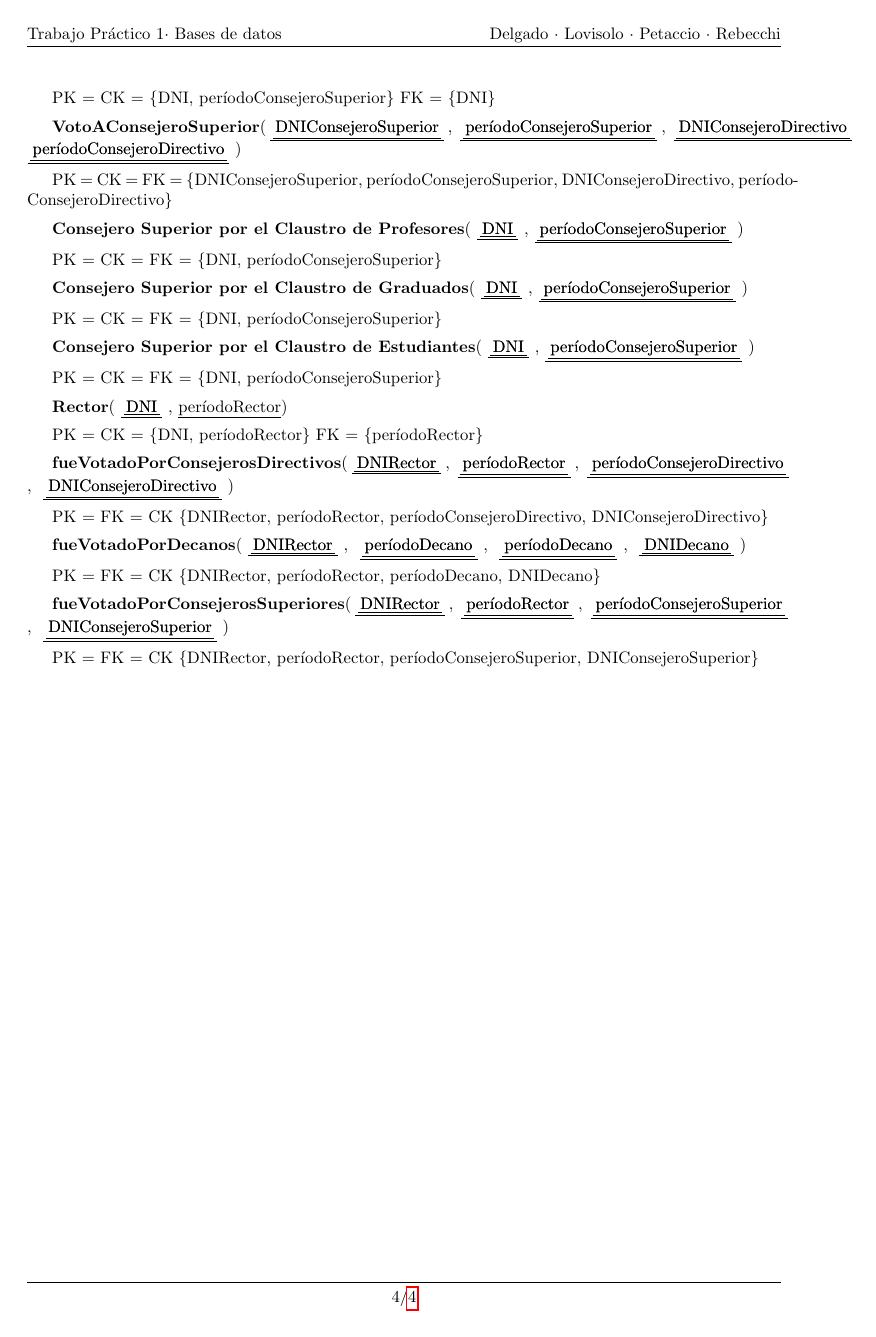
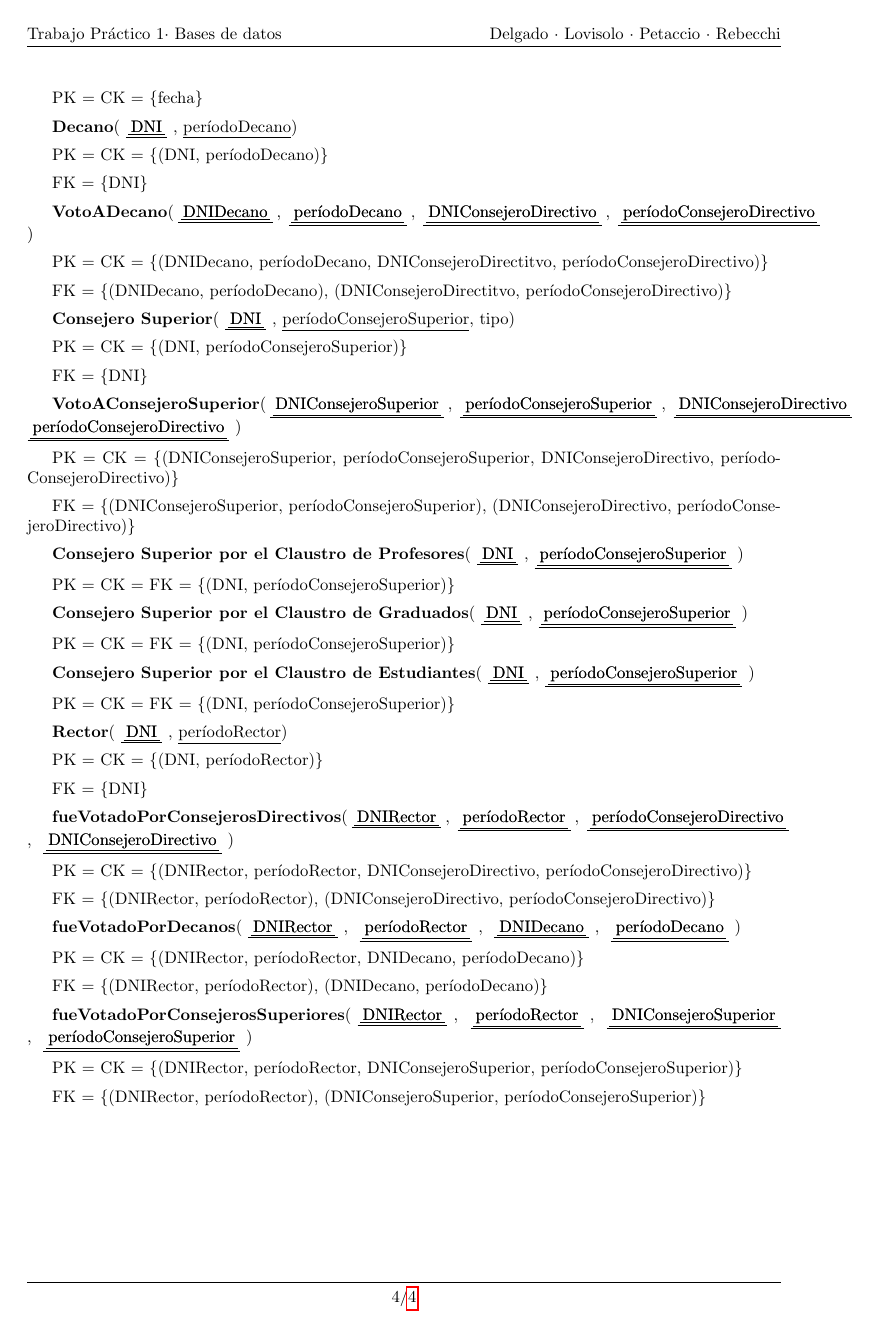
Before and after one commit to LeandroLovisolo/BD-TP1, a LaTeX document (tex/informe.tex): page 4 of 4. Compiled offline with pdfLaTeX.

Commit message:
listas las claves de los esquemas

```diff
--- a/tex/informe.tex
+++ b/tex/informe.tex
@@ -234,3 +272,7 @@ FK = \{DNI\}
 
 \textbf{VotoADecano}(\pkfk{DNIDecano}, \pkfk{períodoDecano}, \pkfk{DNIConsejeroDirectivo}, \pkfk{períodoConsejeroDirectivo})
 
+PK = CK = \{(DNIDecano, períodoDecano, DNIConsejeroDirectitvo, períodoConsejeroDirectivo)\}
+
+FK = \{(DNIDecano, períodoDecano), (DNIConsejeroDirectitvo, períodoConsejeroDirectivo)\}
+
@@ -238,40 +279,59 @@ PK = CK = FK = \{DNIDecano, períodoDecano, DNIConsejeroDirectitvo, períodoCons
 
 \textbf{Consejero Superior}(\pkfk{DNI}, \underline{períodoConsejeroSuperior}, tipo)
 
-PK = CK = \{DNI, períodoConsejeroSuperior\}
+PK = CK = \{(DNI, períodoConsejeroSuperior)\}
+
 FK = \{DNI\}
+
 
 \textbf{VotoAConsejeroSuperior}(\pkfk{DNIConsejeroSuperior}, \pkfk{períodoConsejeroSuperior}, \pkfk{DNIConsejeroDirectivo} \pkfk{períodoConsejeroDirectivo})
 
-PK = CK = FK = \{DNIConsejeroSuperior, períodoConsejeroSuperior, DNIConsejeroDirectivo, períodoConsejeroDirectivo\}
+PK = CK = \{(DNIConsejeroSuperior, períodoConsejeroSuperior, DNIConsejeroDirectivo, períodoConsejeroDirectivo)\}
+
+FK = \{(DNIConsejeroSuperior, períodoConsejeroSuperior), (DNIConsejeroDirectivo, períodoConsejeroDirectivo)\}
+
 
 \textbf{Consejero Superior por el Claustro de Profesores}(\pkfk{DNI},\pkfk{períodoConsejeroSuperior})
 
-PK = CK = FK = \{DNI, períodoConsejeroSuperior\}
+PK = CK = FK = \{(DNI, períodoConsejeroSuperior)\}
+
 
 \textbf{Consejero Superior por el Claustro de Graduados}(\pkfk{DNI},\pkfk{períodoConsejeroSuperior})
 
-PK = CK = FK = \{DNI, períodoConsejeroSuperior\}
+PK = CK = FK = \{(DNI, períodoConsejeroSuperior)\}
+
 
 \textbf{Consejero Superior por el Claustro de Estudiantes}(\pkfk{DNI},\pkfk{períodoConsejeroSuperior})
 
-PK = CK = FK = \{DNI, períodoConsejeroSuperior\}
+PK = CK = FK = \{(DNI, períodoConsejeroSuperior)\}
+
 
 \textbf{Rector}(\pkfk{DNI}, \underline{períodoRector})
 
-PK = CK = \{DNI, períodoRector\}
-FK = \{períodoRector\}
+PK = CK = \{(DNI, períodoRector)\}
+
+FK = \{DNI\}
+
 
 \textbf{fueVotadoPorConsejerosDirectivos}(\pkfk{DNIRector}, \pkfk{períodoRector}, \pkfk{períodoConsejeroDirectivo}, \pkfk{DNIConsejeroDirectivo})
 
-PK = FK = CK \{DNIRector, períodoRector, períodoConsejeroDirectivo, DNIConsejeroDirectivo\}
+PK = CK = \{(DNIRector, períodoRector, DNIConsejeroDirectivo, períodoConsejeroDirectivo)\}
 
-\textbf{fueVotadoPorDecanos}(\pkfk{DNIRector}, \pkfk{períodoDecano}, \pkfk{períodoDecano}, \pkfk{DNIDecano})
+FK = \{(DNIRector, períodoRector), (DNIConsejeroDirectivo, períodoConsejeroDirectivo)\}
 
-PK = FK = CK \{DNIRector, períodoRector, períodoDecano, DNIDecano\}
 
-\textbf{fueVotadoPorConsejerosSuperiores}(\pkfk{DNIRector}, \pkfk{períodoRector}, \pkfk{períodoConsejeroSuperior}, \pkfk{DNIConsejeroSuperior})
+\textbf{fueVotadoPorDecanos}(\pkfk{DNIRector}, \pkfk{períodoRector}, \pkfk{DNIDecano}, \pkfk{períodoDecano})
 
-PK = FK = CK \{DNIRector, períodoRector, períodoConsejeroSuperior, DNIConsejeroSuperior\}
+PK = CK = \{(DNIRector, períodoRector, DNIDecano, períodoDecano)\}
+
+FK = \{(DNIRector, períodoRector), (DNIDecano, períodoDecano)\}
+
+
+\textbf{fueVotadoPorConsejerosSuperiores}(\pkfk{DNIRector}, \pkfk{períodoRector}, \pkfk{DNIConsejeroSuperior}, \pkfk{períodoConsejeroSuperior})
+
+PK = CK = \{(DNIRector, períodoRector, DNIConsejeroSuperior, períodoConsejeroSuperior)\}
+
+FK = \{(DNIRector, períodoRector), (DNIConsejeroSuperior, períodoConsejeroSuperior)\}
+
 
 \end{document}
```
Also changed, not shown: tex/informe.tex (71 more changed lines).
